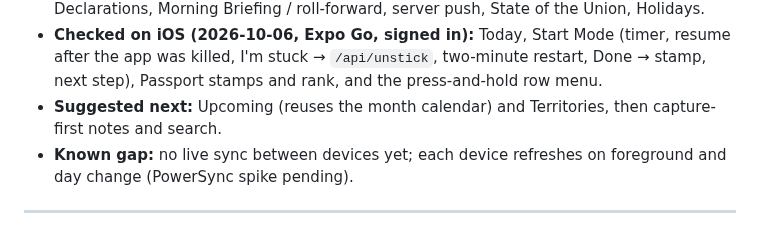
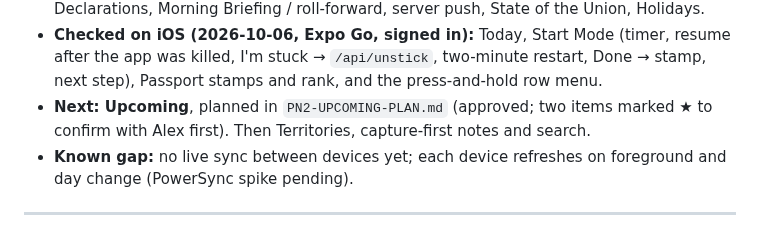
Before and after one commit to alexja2008-creator/Procrasti-nation, a Markdown page: PN2-HANDOFF.md, the part around the change. Rendered like a GitHub page.

Commit message:
docs: plan for Upcoming (next session)
Co-Authored-By: Claude Opus 5.5 <noreply@anthropic.com>

```diff
--- a/PN2-HANDOFF.md
+++ b/PN2-HANDOFF.md
@@ -136,7 +136,7 @@ Done: Xcode installed (27.0, license accepted, iOS 27 runtime); staging project
   - Then the TestFlight gate with 10 students.
 - **Phase 4:** Start Mode done (timer, contract, I'm stuck, breather, Done → stamp, resume). Remaining: Live Activity (Swift add-on, needs Apple Developer + a development build), Declarations, Morning Briefing / roll-forward, server push, State of the Union, Holidays.
 - **Checked on iOS (2026-10-06, Expo Go, signed in):** Today, Start Mode (timer, resume after the app was killed, I'm stuck → `/api/unstick`, two-minute restart, Done → stamp, next step), Passport stamps and rank, and the press-and-hold row menu.
-- **Suggested next:** Upcoming (reuses the month calendar) and Territories, then capture-first notes and search.
+- **Next: Upcoming**, planned in `PN2-UPCOMING-PLAN.md` (approved; two items marked ★ to confirm with Alex first). Then Territories, capture-first notes and search.
 - **Known gap:** no live sync between devices yet; each device refreshes on foreground and day change (PowerSync spike pending).
 
 ---
```
Also changed, not shown: PN2-UPCOMING-PLAN.md (added, +79 -0 lines).
